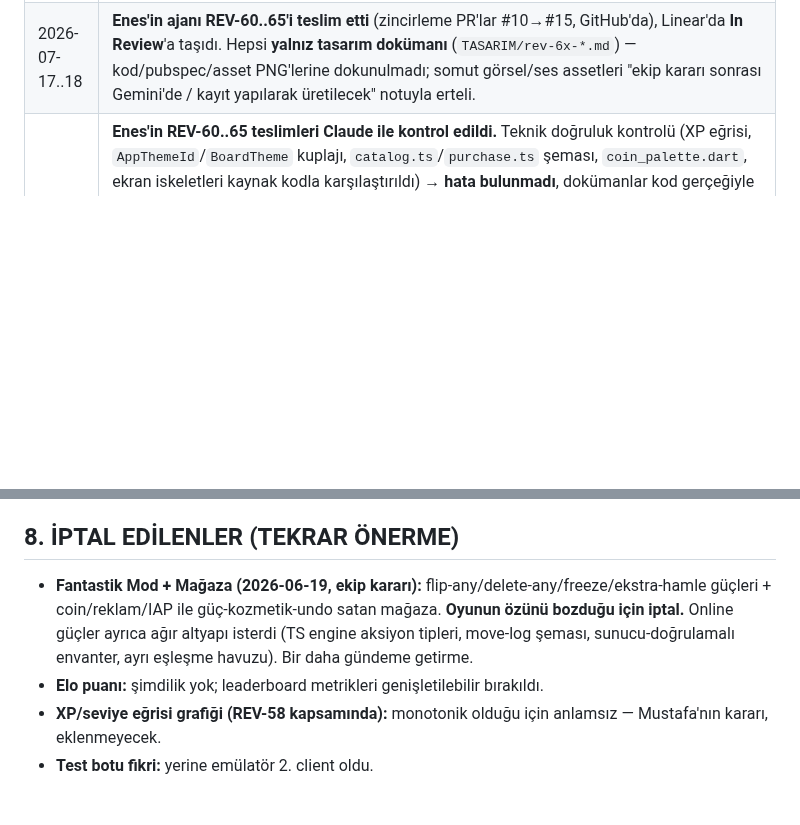
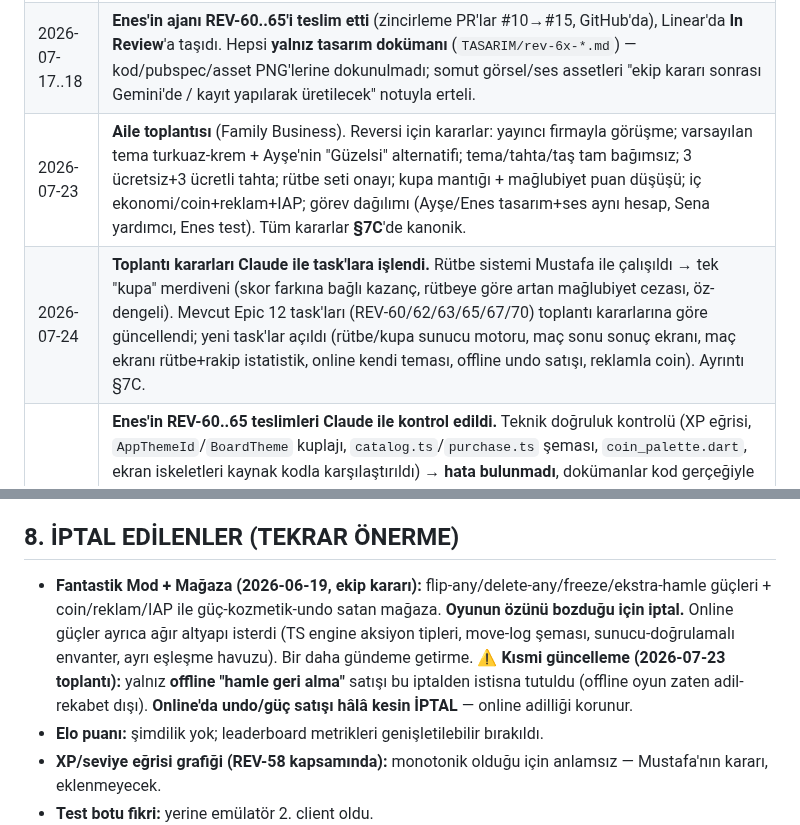
Before and after one commit to mkarakas61/Reversi, a Markdown page: PROGRESS.md, 2 parts joined by grey strips. GitHub-like rendering; blank space fills up the shorter version.

```diff
--- a/PROGRESS.md
+++ b/PROGRESS.md
@@ -107,6 +107,8 @@ firestore.rules  ·  firestore.indexes.json
 | 2026-07-15 | **REV-66 (sunucu: coin açılışı + cüzdan/mağaza altyapısı) tamamlandı, In Review'a taşındı — Epic 12 kod sırasının ilk halkası.** `finish_game.ts`: coin ödülü açıldı (`earnedCoins`, galibiyet 10/beraberlik 5/mağlubiyet 2), **back-fill YAPILMADI** (bugünden itibaren sayılır — bu bir ürün kararıdır, Mustafa isterse ayrı bir migration ile geriye dönük eklenebilir). Yeni `purchaseItem` callable Function: transaction ile bakiye kontrolü + düşme + `ownedItems`'a ekleme, zaten-sahip/yetersiz-bakiye hataları. Yeni `catalog.ts` — **katalog şu an bilerek BOŞ**, REV-61 (çerçeveler)/REV-62 (tahtalar)/REV-63 (mağaza tasarımı) teslim edilince REV-68/70'te doldurulacak; o ana kadar her satın alma "not-found" döner. `coins`/`ownedItems`/`equipped` alanları zaten mevcut kural mimarisiyle Functions-only (client update kuralı yalnız `displayName`/`photoUrl`/`updatedAt`'e izin veriyor) — kural değişikliği gerekmedi. 25/25 functions testi yeşil (1 yeni). **Henüz prod'a deploy edilmedi.** |
 | 2026-07-15 | **Düzeltme:** REV-67..72 yanlışlıkla In Progress'te bırakılmıştı (bloklu olduklarını sadece yorumla belirtmiştim, board'da taşımamıştım) — rutin her 6 saatte bunları yeniden keşfedip gereksiz yorum üretirdi. Kuralımıza uygun şekilde hepsini **Todo'ya** geri çektim. Enes REV-60..65'ten birini teslim edince ilgili REV-6x In Progress'e çekilir. |
 | 2026-07-17..18 | **Enes'in ajanı REV-60..65'i teslim etti** (zincirleme PR'lar #10→#15, GitHub'da), Linear'da **In Review**'a taşıdı. Hepsi **yalnız tasarım dokümanı** (`TASARIM/rev-6x-*.md`) — kod/pubspec/asset PNG'lerine dokunulmadı; somut görsel/ses assetleri "ekip kararı sonrası Gemini'de / kayıt yapılarak üretilecek" notuyla erteli. |
+| 2026-07-23 | **Aile toplantısı** (Family Business). Reversi için kararlar: yayıncı firmayla görüşme; varsayılan tema turkuaz-krem + Ayşe'nin "Güzelsi" alternatifi; tema/tahta/taş tam bağımsız; 3 ücretsiz+3 ücretli tahta; rütbe seti onayı; kupa mantığı + mağlubiyet puan düşüşü; iç ekonomi/coin+reklam+IAP; görev dağılımı (Ayşe/Enes tasarım+ses aynı hesap, Sena yardımcı, Enes test). Tüm kararlar **§7C**'de kanonik. |
+| 2026-07-24 | **Toplantı kararları Claude ile task'lara işlendi.** Rütbe sistemi Mustafa ile çalışıldı → tek "kupa" merdiveni (skor farkına bağlı kazanç, rütbeye göre artan mağlubiyet cezası, öz-dengeli). Mevcut Epic 12 task'ları (REV-60/62/63/65/67/70) toplantı kararlarına göre güncellendi; yeni task'lar açıldı (rütbe/kupa sunucu motoru, maç sonu sonuç ekranı, maç ekranı rütbe+rakip istatistik, online kendi teması, offline undo satışı, reklamla coin). Ayrıntı §7C. |
 | 2026-07-24 | **Enes'in REV-60..65 teslimleri Claude ile kontrol edildi.** Teknik doğruluk kontrolü (XP eğrisi, `AppThemeId`/`BoardTheme` kuplajı, `catalog.ts`/`purchase.ts` şeması, `coin_palette.dart`, ekran iskeletleri kaynak kodla karşılaştırıldı) → **hata bulunmadı**, dokümanlar kod gerçeğiyle birebir tutarlı. Ama: (a) **PR #10-#15'ten hiçbiri merge edilmedi** (main'de değil, şimdilik bilerek merge edilmiyor), (b) **her task'ta ekip kararı bekleyen açık noktalar var** (ünvan seti, kademe eşikleri, fiyat mutlak değerleri, shell tercihi vb.), (c) **REV-62 ile REV-63 arasında çelişki:** REV-62 disk-renk seçicisinin (`CoinColor`) tamamen kaldırılmasını önerirken REV-63 mağazada "Taş Renkleri" diye ücretli kategori öneriyor — Enes'in kendi dokümanında da flaglenmiş, karara bağlanmalı. (d) **REV-65'te gerçek ses dosyası yok**, yalnız yönerge (seslendirme insan işi + tetik noktaları henüz kodda yok). Bu yüzden **REV-60..65 hepsi tekrar Todo'ya çekildi**, her birine Linear'da bu bulguları özetleyen teknik yorum eklendi (Enes'in ajanı okuyup devam edebilsin diye). Mustafa'nın 2026-07-23 ekip toplantısı notları geldiğinde kararlar + olası yeni task'lar buraya işlenecek. |
 
 ## 6. TEST ORTAMI
@@ -163,7 +202,7 @@ Onaylı plan: `/Users/f/.claude/plans/imdi-yeni-bir-a-amaya-ethereal-map.md`. Mu
 
 ## 8. İPTAL EDİLENLER (TEKRAR ÖNERME)
 
-- **Fantastik Mod + Mağaza (2026-06-19, ekip kararı):** flip-any/delete-any/freeze/ekstra-hamle güçleri + coin/reklam/IAP ile güç-kozmetik-undo satan mağaza. **Oyunun özünü bozduğu için iptal.** Online güçler ayrıca ağır altyapı isterdi (TS engine aksiyon tipleri, move-log şeması, sunucu-doğrulamalı envanter, ayrı eşleşme havuzu). Bir daha gündeme getirme.
+- **Fantastik Mod + Mağaza (2026-06-19, ekip kararı):** flip-any/delete-any/freeze/ekstra-hamle güçleri + coin/reklam/IAP ile güç-kozmetik-undo satan mağaza. **Oyunun özünü bozduğu için iptal.** Online güçler ayrıca ağır altyapı isterdi (TS engine aksiyon tipleri, move-log şeması, sunucu-doğrulamalı envanter, ayrı eşleşme havuzu). Bir daha gündeme getirme. **⚠️ Kısmi güncelleme (2026-07-23 toplantı):** yalnız **offline "hamle geri alma"** satışı bu iptalden istisna tutuldu (offline oyun zaten adil-rekabet dışı). **Online'da undo/güç satışı hâlâ kesin İPTAL** — online adilliği korunur.
 - **Elo puanı:** şimdilik yok; leaderboard metrikleri genişletilebilir bırakıldı.
 - **XP/seviye eğrisi grafiği (REV-58 kapsamında):** monotonik olduğu için anlamsız — Mustafa'nın kararı, eklenmeyecek.
 - **Test botu fikri:** yerine emülatör 2. client oldu.
```
Also changed, not shown: other parts of PROGRESS.md (+38 -1 lines).
